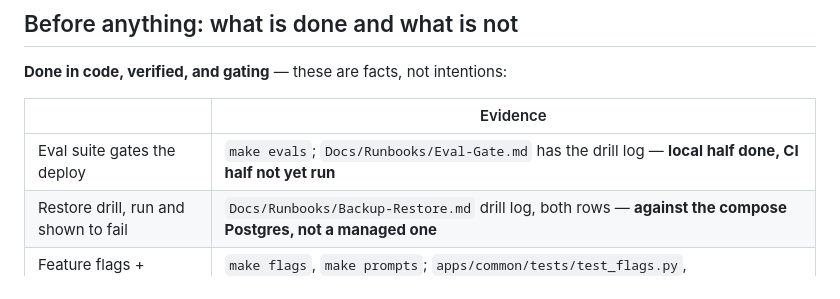
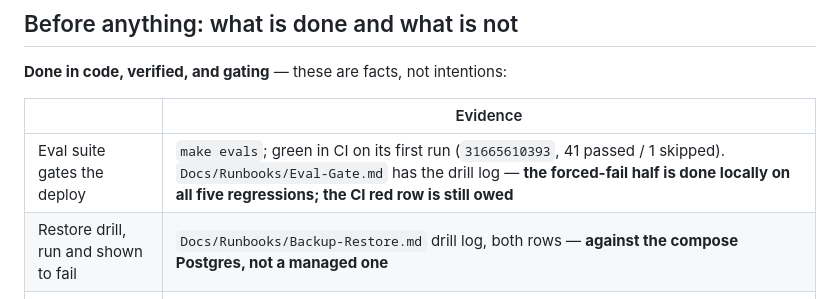
Before and after one commit to ullasgowda15/Vidhye-ThePrimer, a Markdown page: Docs/Runbooks/Launch.md, the part around the change. Rendered like a GitHub page.

```diff
--- a/Docs/Runbooks/Launch.md
+++ b/Docs/Runbooks/Launch.md
@@ -21,7 +21,7 @@ a command that answers it.
 
 | | Evidence |
 |---|---|
-| Eval suite gates the deploy | `make evals`; `Docs/Runbooks/Eval-Gate.md` has the drill log — **local half done, CI half not yet run** |
+| Eval suite gates the deploy | `make evals`; green in CI on its first run (`31665610393`, 41 passed / 1 skipped). `Docs/Runbooks/Eval-Gate.md` has the drill log — **the forced-fail half is done locally on all five regressions; the CI red row is still owed** |
 | Restore drill, run and shown to fail | `Docs/Runbooks/Backup-Restore.md` drill log, both rows — **against the compose Postgres, not a managed one** |
 | Feature flags + prompt rollback | `make flags`, `make prompts`; `apps/common/tests/test_flags.py`, `apps/safety/tests/test_prompt_rollback.py` |
 | Budget breaker → warm content | `apps/story/tests/test_degradation.py` — plays a real adventure with the breaker open |
```
Also changed, not shown: Docs/PROGRESS.md (+2 -2 lines), Docs/Runbooks/Eval-Gate.md (+13 -7 lines).
